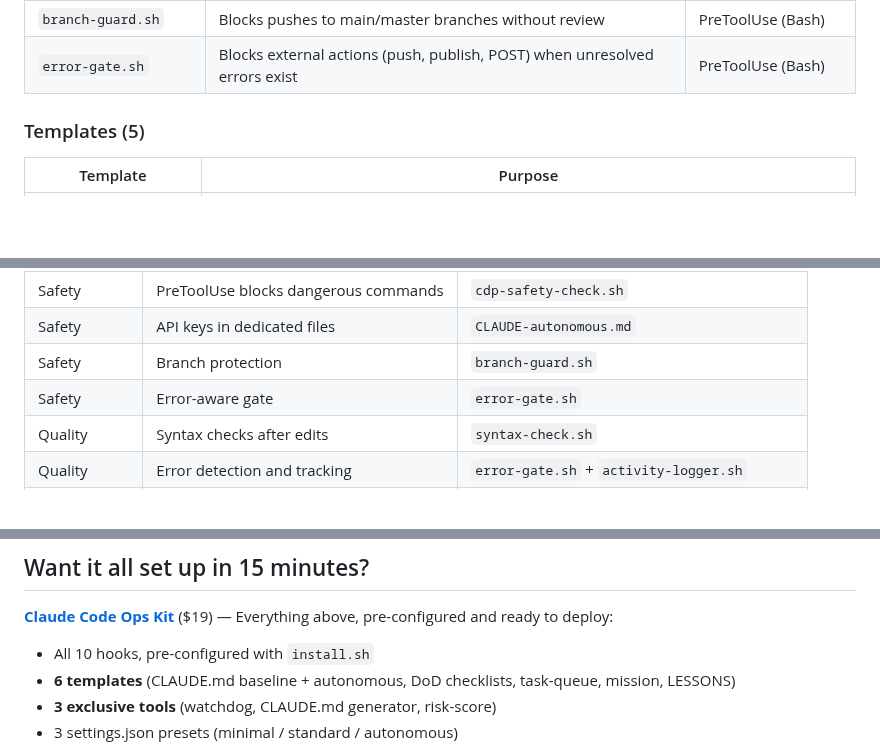
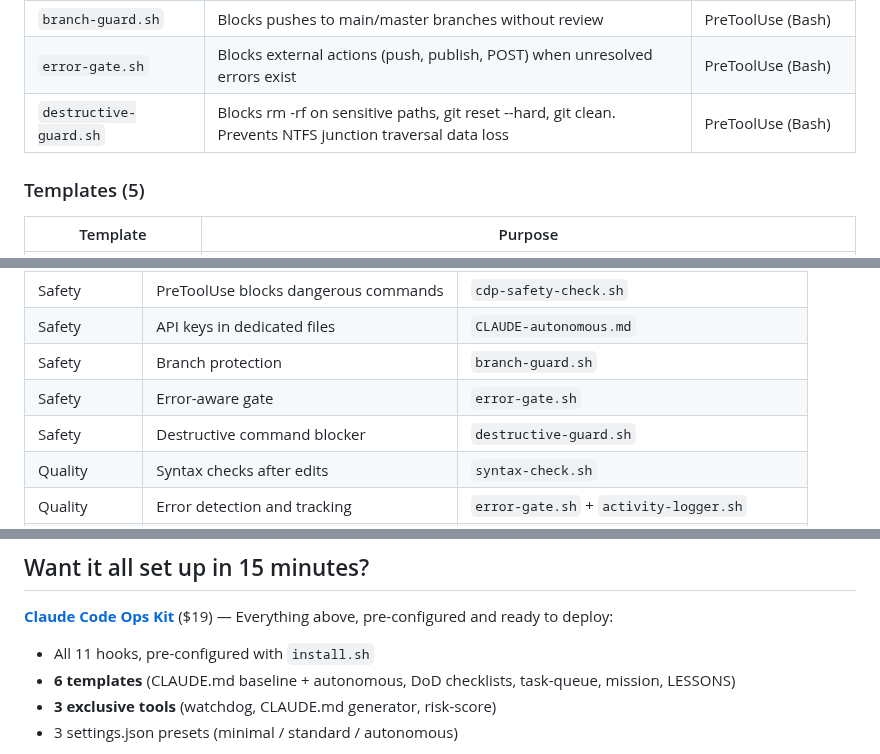
Before and after one commit to yurukusa/claude-code-hooks, a Markdown page: README.md, 3 parts joined by grey strips. GitHub-like rendering; blank space fills up the shorter version.

```diff
--- a/README.md
+++ b/README.md
@@ -30,6 +30,7 @@ Covers **18 of 20 checks** in [cc-health-check](https://github.com/yurukusa/cc-h
 | `no-ask-human.sh` | Detects and discourages questions to absent humans during autonomous operation | PostToolUse |
 | `branch-guard.sh` | Blocks pushes to main/master branches without review | PreToolUse (Bash) |
 | `error-gate.sh` | Blocks external actions (push, publish, POST) when unresolved errors exist | PreToolUse (Bash) |
+| `destructive-guard.sh` | Blocks rm -rf on sensitive paths, git reset --hard, git clean. Prevents NTFS junction traversal data loss | PreToolUse (Bash) |
 
 ### Templates (5)
 
@@ -59,6 +60,7 @@ How the kit maps to [cc-health-check](https://github.com/yurukusa/cc-health-chec
 | Safety | API keys in dedicated files | `CLAUDE-autonomous.md` |
 | Safety | Branch protection | `branch-guard.sh` |
 | Safety | Error-aware gate | `error-gate.sh` |
+| Safety | Destructive command blocker | `destructive-guard.sh` |
 | Quality | Syntax checks after edits | `syntax-check.sh` |
 | Quality | Error detection and tracking | `error-gate.sh` + `activity-logger.sh` |
 | Quality | Definition of Done checklist | `dod-checklists.md` |
@@ -282,7 +286,7 @@ Run cc-health-check first to see your score, then use this kit to fix what's mis
 
 **[Claude Code Ops Kit](https://yurukusa.github.io/cc-ops-kit-landing/?utm_source=github&utm_medium=readme&utm_campaign=ops-kit)** ($19) — Everything above, pre-configured and ready to deploy:
 
-- All 10 hooks, pre-configured with `install.sh`
+- All 11 hooks, pre-configured with `install.sh`
 - **6 templates** (CLAUDE.md baseline + autonomous, DoD checklists, task-queue, mission, LESSONS)
 - **3 exclusive tools** (watchdog, CLAUDE.md generator, risk-score)
 - 3 settings.json presets (minimal / standard / autonomous)
```
Also changed, not shown: other parts of README.md (+4 -2 lines).
